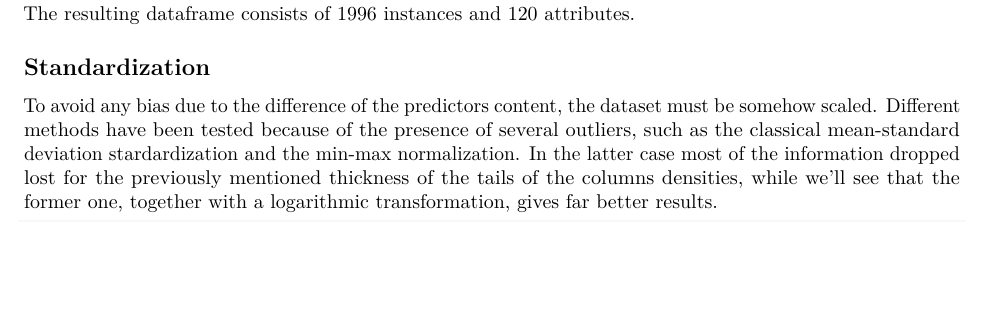
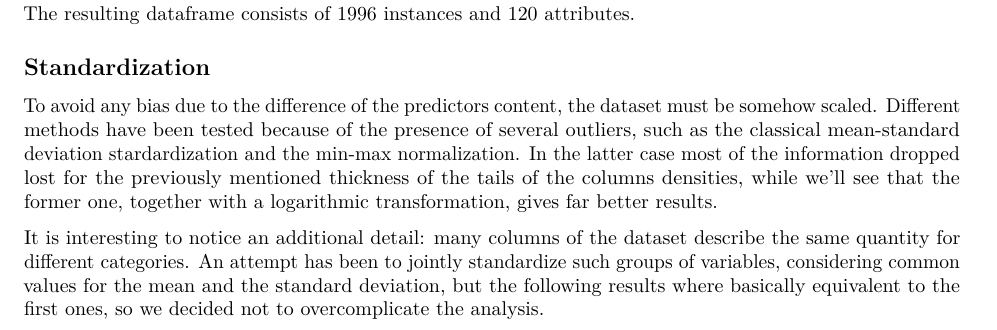
Before and after one commit to Gittyeam/SL-B, an R Markdown document (data-cleaning.Rmd): part of page 4 of 5, cut so that both start at the same text, the shorter picture padded with empty space. Rendered offline with R 4.5, knitr and Pandoc, then LaTeX, with nearby package versions; some code elsewhere in the file could not run offline; common packages that the code uses without loading them are loaded.

Commit message:
Update data-cleaning.Rmd

````diff
--- a/data-cleaning.Rmd
+++ b/data-cleaning.Rmd
@@ -186,6 +186,10 @@ deviation stardardization and the min-max normalization. In the latter case most
 mentioned thickness of the tails of the columns densities, while we'll see that the former one, together with a logarithmic
 transformation, gives far better results.
 
+It is interesting to notice an additional detail: many columns of the dataset describe the same quantity for different categories.
+An attempt has been to jointly standardize such groups of variables, considering common values for the mean and the standard deviation,
+but the following results where basically equivalent to the first ones, so we decided not to overcomplicate the analysis.
+
 ```{r}
 standardization <- function(x) {
 return ((x - mean(x)) / sd(x))
````
